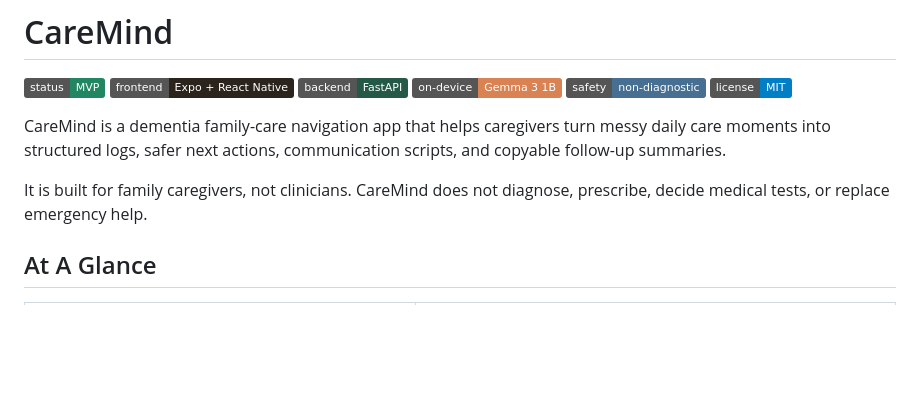
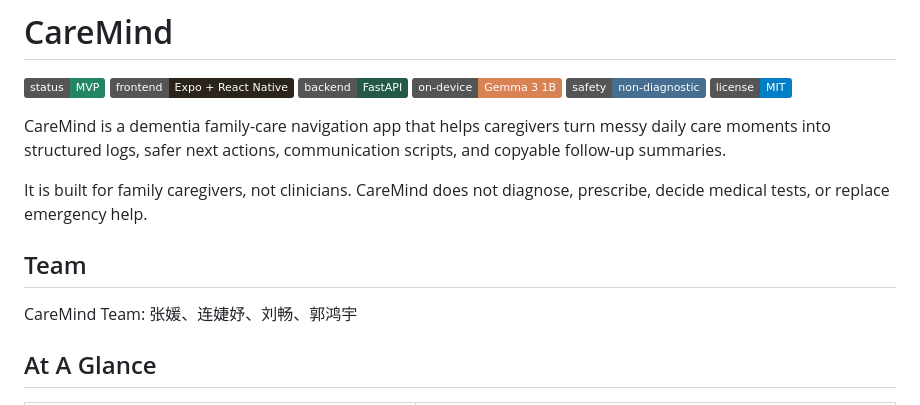
Before and after one commit to hyczy0809/CareMind, a Markdown page: README.md, the part around the change. GitHub-like rendering; badges without logos; blank space fills up the shorter version.

Commit message:
Add CareMind team members to README

```diff
--- a/README.md
+++ b/README.md
@@ -10,6 +10,10 @@
 CareMind is a dementia family-care navigation app that helps caregivers turn messy daily care moments into structured logs, safer next actions, communication scripts, and copyable follow-up summaries.
 
 It is built for family caregivers, not clinicians. CareMind does not diagnose, prescribe, decide medical tests, or replace emergency help.
+
+## Team
+
+CareMind Team: 张媛、连婕妤、刘畅、郭鸿宇
 
 ## At A Glance
 
```
